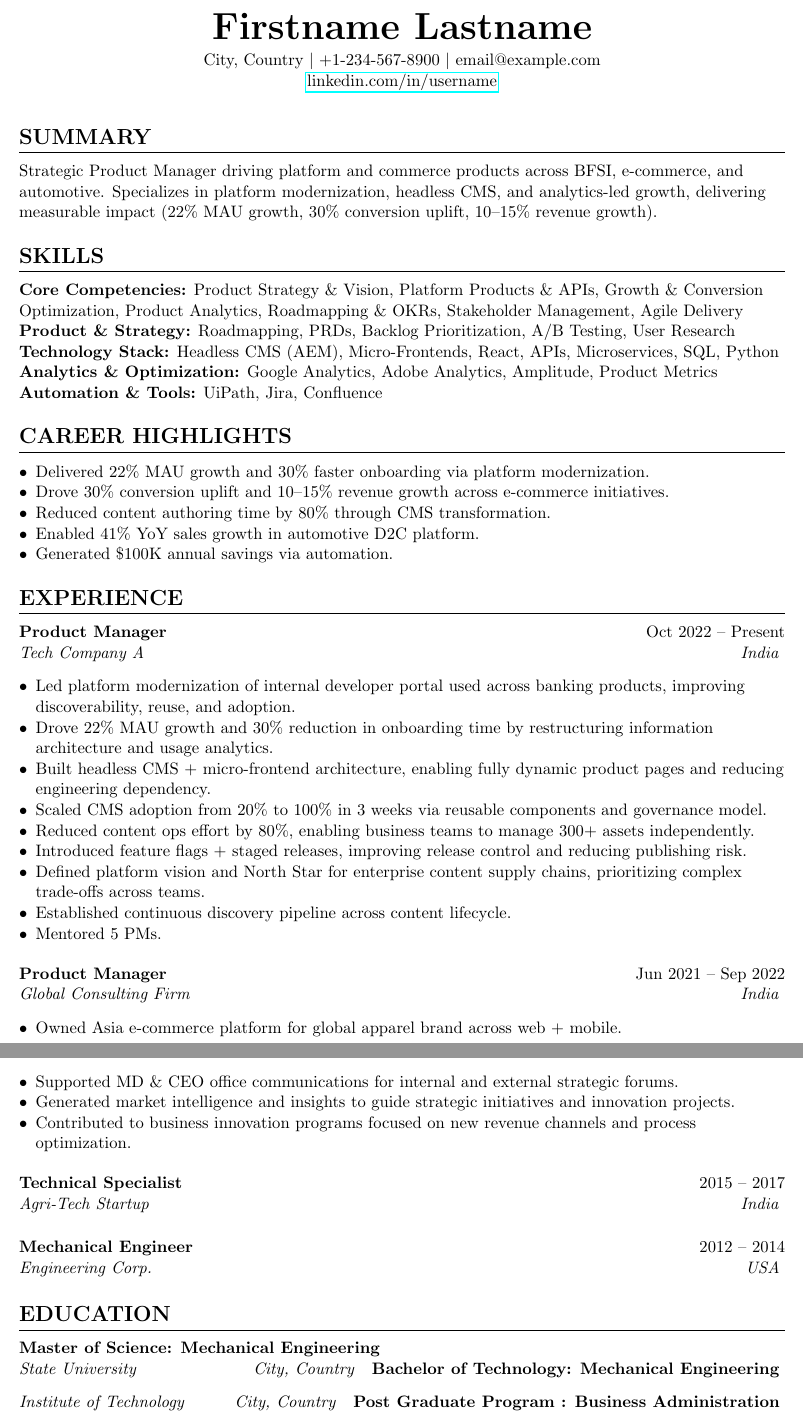
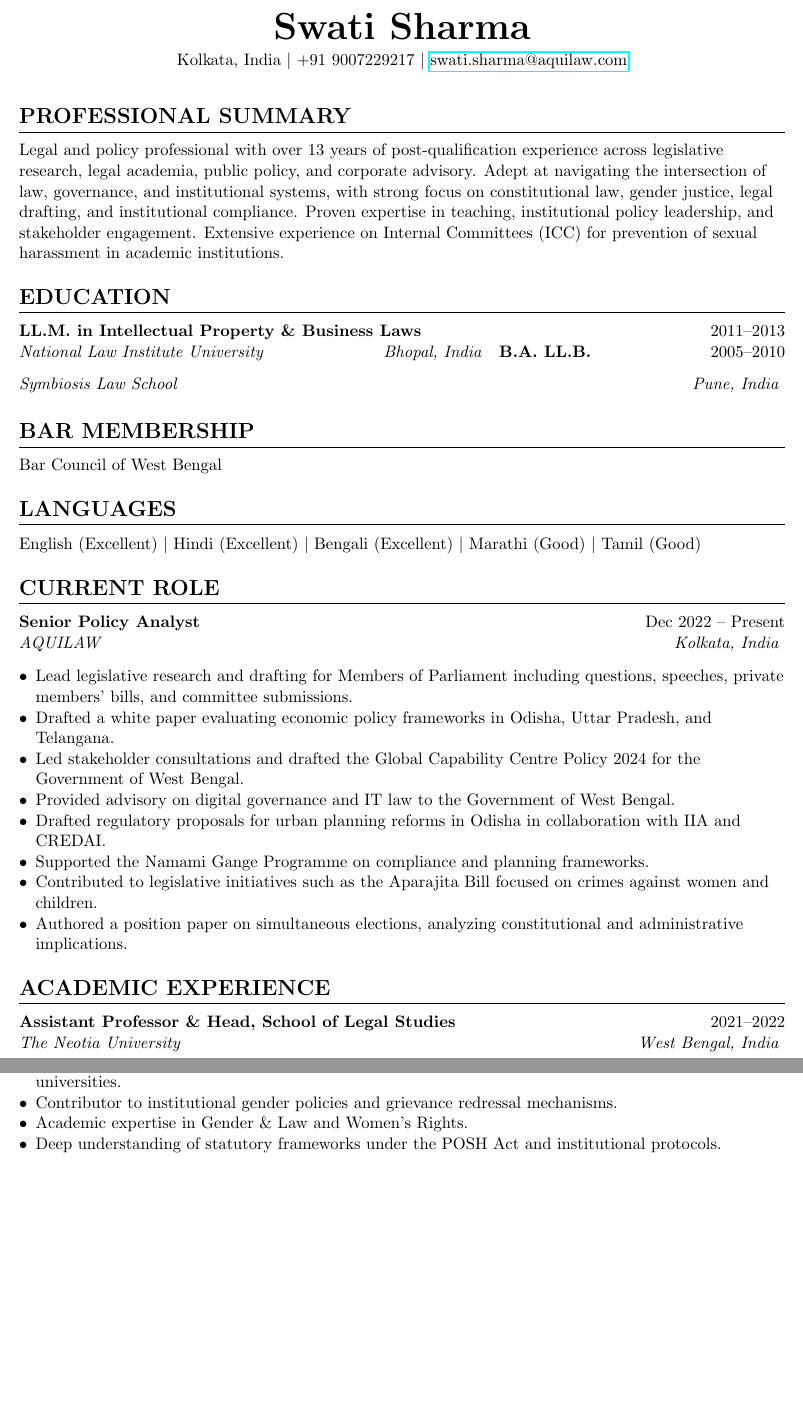
Before and after one commit to everythingelseisfree-bot/swati-resume, a LaTeX CV (resume.tex, which reads sections/academic_experience.tex, sections/bar_membership.tex, sections/current_role.tex): two parts of pages 1 and 2 of 3 before the commit and two parts of pages 1 and 2 of 2 after it, joined at a grey line, cut at the place of the change, the shorter picture padded with empty space. Compiled offline with pdfLaTeX.

Commit message:
Update resume structure and content with Swati Sharma details

```diff
--- a/resume.tex
+++ b/resume.tex
@@ -32,9 +32,8 @@
 
 % Header
 \begin{center}
-    {\Huge \textbf{Firstname Lastname}} \\ \vspace{4pt}
-    City, Country \textbar{} +1-234-567-8900 \textbar{} email@example.com \\
-    \href{https://www.linkedin.com/in/username/}{linkedin.com/in/username}
+    {\Huge \textbf{Swati Sharma}} \\ \vspace{4pt}
+    Kolkata, India \textbar{} +91 9007229217 \textbar{} \href{mailto:swati.sharma@aquilaw.com}{swati.sharma@aquilaw.com}
 \end{center}
 
 \vspace{8pt}
--- /dev/null
+++ b/sections/academic_experience.tex
@@ -0,0 +1,5 @@
+\section{Academic Experience}
+
+\experienceitem{Assistant Professor \& Head, School of Legal Studies}{2021--2022}{The Neotia University}{West Bengal, India}
+\begin{itemize}[leftmargin=*, noitemsep]
+    \item Taught IPR, Corporate Law, Gender \& Law, and International IP Policy.
--- /dev/null
+++ b/sections/bar_membership.tex
@@ -0,0 +1,2 @@
+\section{Bar Membership}
+Bar Council of West Bengal
--- /dev/null
+++ b/sections/current_role.tex
@@ -0,0 +1,13 @@
+\section{Current Role}
+
+\experienceitem{Senior Policy Analyst}{Dec 2022 -- Present}{AQUILAW}{Kolkata, India}
+\begin{itemize}[leftmargin=*, noitemsep]
+    \item Lead legislative research and drafting for Members of Parliament including questions, speeches, private members' bills, and committee submissions.
+    \item Drafted a white paper evaluating economic policy frameworks in Odisha, Uttar Pradesh, and Telangana.
+    \item Led stakeholder consultations and drafted the Global Capability Centre Policy 2024 for the Government of West Bengal.
+    \item Provided advisory on digital governance and IT law to the Government of West Bengal.
+    \item Drafted regulatory proposals for urban planning reforms in Odisha in collaboration with IIA and CREDAI.
+    \item Supported the Namami Gange Programme on compliance and planning frameworks.
+    \item Contributed to legislative initiatives such as the Aparajita Bill focused on crimes against women and children.
+    \item Authored a position paper on simultaneous elections, analyzing constitutional and administrative implications.
+\end{itemize}
--- a/sections/education.tex
+++ b/sections/education.tex
@@ -1,7 +1,5 @@
 \section{Education}
 
-\educationitem{Master of Science: Mechanical Engineering}{}{State University}{City, Country}
+\educationitem{LL.M. in Intellectual Property \& Business Laws}{2011--2013}{National Law Institute University}{Bhopal, India}
 \vspace{6pt}
-\educationitem{Bachelor of Technology: Mechanical Engineering}{}{Institute of Technology}{City, Country}
-\vspace{6pt}
-\educationitem{Post Graduate Program : Business Administration}{}{Business School}{City, Country}
+\educationitem{B.A. LL.B.}{2005--2010}{Symbiosis Law School}{Pune, India}
--- a/sections/experience.tex
+++ /dev/null
@@ -1,22 +0,0 @@
-\section{Experience}
-
-\experienceitem{Product Manager}{Oct 2022 -- Present}{Tech Company A}{India}
-\begin{itemize}[leftmargin=*, noitemsep]
-    \item Led platform modernization of internal developer portal used across banking products, improving discoverability, reuse, and adoption.
-    \item Drove 22\% MAU growth and 30\% reduction in onboarding time by restructuring information architecture and usage analytics.
-    \item Built headless CMS + micro-frontend architecture, enabling fully dynamic product pages and reducing engineering dependency.
-    \item Scaled CMS adoption from 20\% to 100\% in 3 weeks via reusable components and governance model.
-    \item Reduced content ops effort by 80\%, enabling business teams to manage 300+ assets independently.
-    \item Introduced feature flags + staged releases, improving release control and reducing publishing risk.
-    \item Defined platform vision and North Star for enterprise content supply chains, prioritizing complex trade-offs across teams.
-    \item Established continuous discovery pipeline across content lifecycle.
-    \item Mentored 5 PMs.
-\end{itemize}
-
-\vspace{6pt}
-
-\experienceitem{Product Manager}{Jun 2021 -- Sep 2022}{Global Consulting Firm}{India}
-\begin{itemize}[leftmargin=*, noitemsep]
-    \item Owned Asia e-commerce platform for global apparel brand across web + mobile.
-    \item Spearheaded 0-to-1 launch of India mobile app pilot integrating local APIs and payment gateways, driving 10\% incremental revenue.
-    \item Delivered 30\% conversion uplift via storefront redesign (PLP, checkout, UX improvements).
@@ -49,16 +0,0 @@
-\vspace{6pt}
-
-\experienceitem{Management Trainee -- Business Development \& Strategy}{Nov 2018 -- Sep 2019}{Leading Automotive Brand}{India}
-\begin{itemize}[leftmargin=*, noitemsep]
-    \item Supported MD \& CEO office communications for internal and external strategic forums.
-    \item Generated market intelligence and insights to guide strategic initiatives and innovation projects.
-    \item Contributed to business innovation programs focused on new revenue channels and process optimization.
-\end{itemize}
-
-\vspace{6pt}
-
-\experienceitem{Technical Specialist}{2015 -- 2017}{Agri-Tech Startup}{India}
-
-\vspace{6pt}
-
-\experienceitem{Mechanical Engineer}{2012 -- 2014}{Engineering Corp.}{USA}
--- a/sections/highlights.tex
+++ /dev/null
@@ -1,8 +0,0 @@
-\section{Career Highlights}
-\begin{itemize}[leftmargin=*, noitemsep]
-    \item Delivered 22\% MAU growth and 30\% faster onboarding via platform modernization.
-    \item Drove 30\% conversion uplift and 10--15\% revenue growth across e-commerce initiatives.
-    \item Reduced content authoring time by 80\% through CMS transformation.
-    \item Enabled 41\% YoY sales growth in automotive D2C platform.
-    \item Generated \$100K annual savings via automation.
-\end{itemize}
--- /dev/null
+++ b/sections/icc_experience.tex
@@ -0,0 +1,7 @@
+\section{Relevant Experience for ICC Roles}
+\begin{itemize}[leftmargin=*, noitemsep]
+    \item Active Member and Legal Advisor on Internal Committees on Sexual Harassment (ICC) at multiple universities.
+    \item Contributor to institutional gender policies and grievance redressal mechanisms.
+    \item Academic expertise in Gender \& Law and Women’s Rights.
+    \item Deep understanding of statutory frameworks under the POSH Act and institutional protocols.
+\end{itemize}
--- /dev/null
+++ b/sections/languages.tex
@@ -0,0 +1,2 @@
+\section{Languages}
+English (Excellent) \textbar{} Hindi (Excellent) \textbar{} Bengali (Excellent) \textbar{} Marathi (Good) \textbar{} Tamil (Good)
--- a/sections/skills.tex
+++ /dev/null
@@ -1,6 +0,0 @@
-\section{Skills}
-\textbf{Core Competencies:} Product Strategy \& Vision, Platform Products \& APIs, Growth \& Conversion Optimization, Product Analytics, Roadmapping \& OKRs, Stakeholder Management, Agile Delivery \\
-\textbf{Product \& Strategy:} Roadmapping, PRDs, Backlog Prioritization, A/B Testing, User Research \\
-\textbf{Technology Stack:} Headless CMS (AEM), Micro-Frontends, React, APIs, Microservices, SQL, Python \\
-\textbf{Analytics \& Optimization:} Google Analytics, Adobe Analytics, Amplitude, Product Metrics \\
-\textbf{Automation \& Tools:} UiPath, Jira, Confluence
--- a/sections/summary.tex
+++ b/sections/summary.tex
@@ -1,2 +1,2 @@
-\section{Summary}
-Strategic Product Manager driving platform and commerce products across BFSI, e-commerce, and automotive. Specializes in platform modernization, headless CMS, and analytics-led growth, delivering measurable impact (22\% MAU growth, 30\% conversion uplift, 10--15\% revenue growth).
+\section{Professional Summary}
+Legal and policy professional with over 13 years of post-qualification experience across legislative research, legal academia, public policy, and corporate advisory. Adept at navigating the intersection of law, governance, and institutional systems, with strong focus on constitutional law, gender justice, legal drafting, and institutional compliance. Proven expertise in teaching, institutional policy leadership, and stakeholder engagement. Extensive experience on Internal Committees (ICC) for prevention of sexual harassment in academic institutions.
```
Also changed, not shown: .github/workflows/build-latex.yml (+11 -8 lines), sections/additional.tex (deleted, +0 -4 lines), sections/certifications.tex (deleted, +0 -4 lines), sections/previous_legal_experience.tex (added, +21 -0 lines), sections/projects.tex (deleted, +0 -15 lines), resume.tex (11 more changed lines), sections/academic_experience.tex (16 more changed lines), sections/experience.tex (26 more changed lines).
